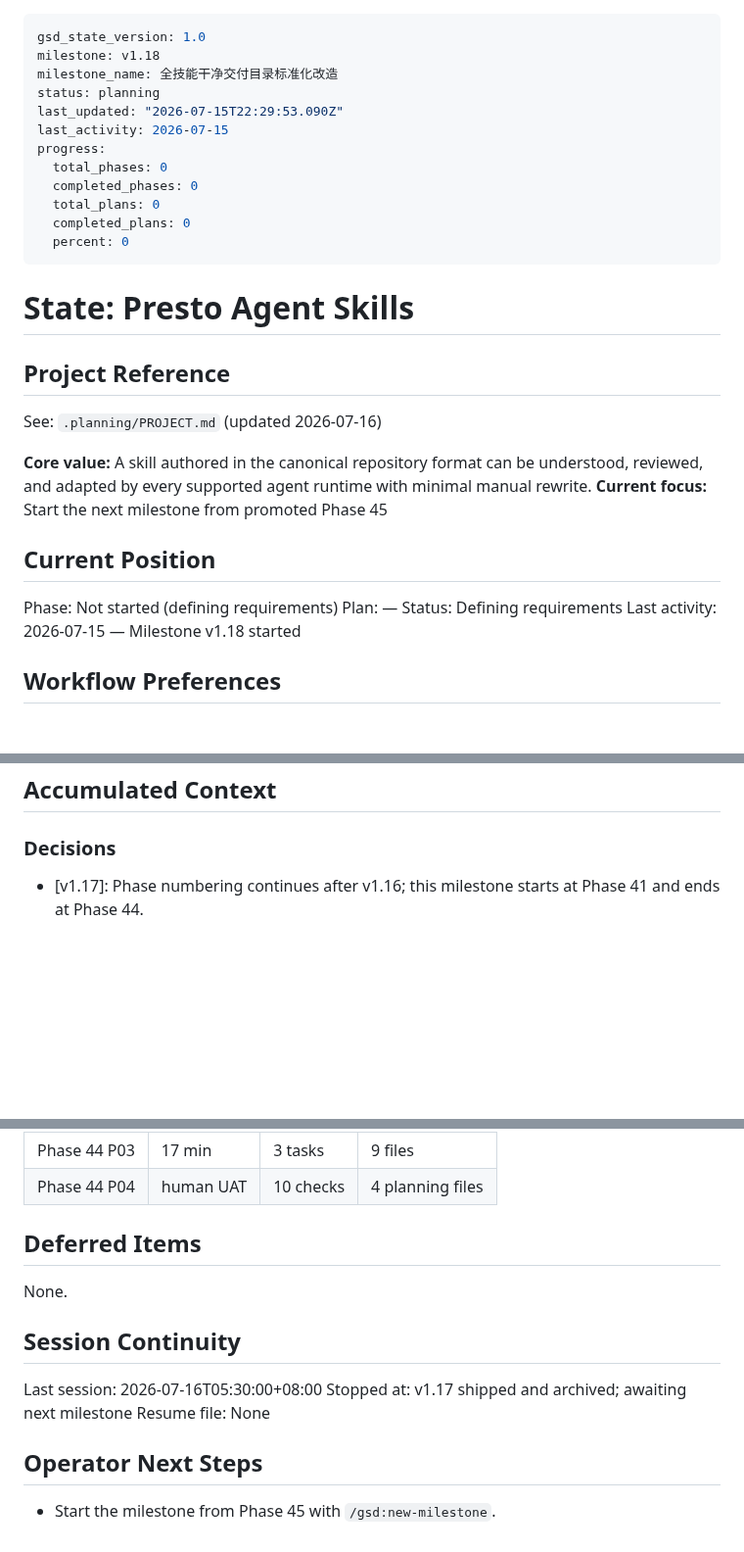
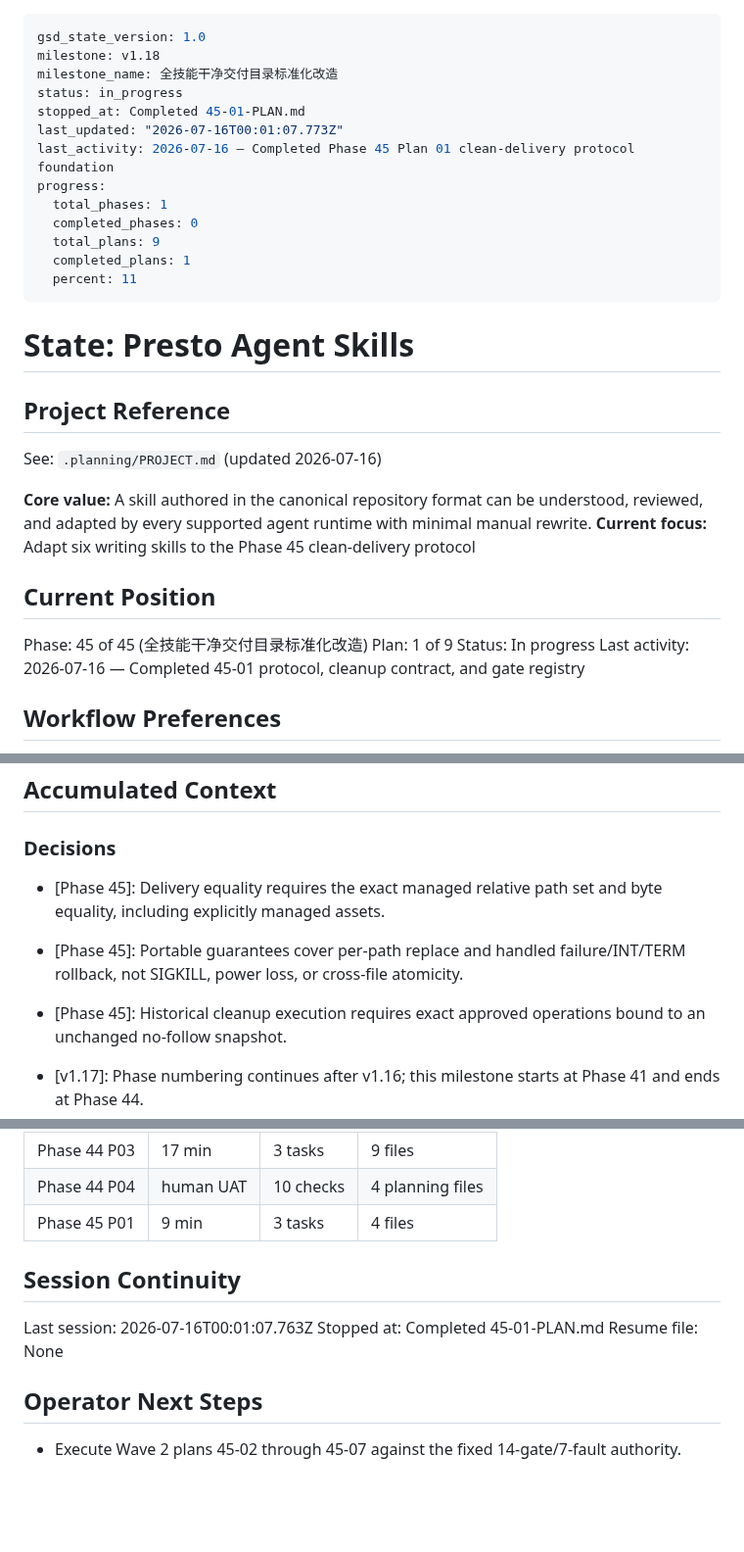
Before and after one commit to Presto-io/Presto-Agent-Skills, a Markdown page: .planning/STATE.md, 3 parts joined by grey strips. Shown at 98% size. GitHub-like rendering; blank space fills up the shorter version.

Commit message:
docs(45): sync plan 01 execution state
- advance Phase 45 roadmap to one of nine plans
- record plan metrics, decisions, and requirement traceability

```diff
--- a/.planning/STATE.md
+++ b/.planning/STATE.md
@@ -2,15 +2,16 @@
 gsd_state_version: 1.0
 milestone: v1.18
 milestone_name: 全技能干净交付目录标准化改造
-status: planning
-last_updated: "2026-07-15T22:29:53.090Z"
-last_activity: 2026-07-15
+status: in_progress
+stopped_at: Completed 45-01-PLAN.md
+last_updated: "2026-07-16T00:01:07.773Z"
+last_activity: 2026-07-16 — Completed Phase 45 Plan 01 clean-delivery protocol foundation
 progress:
-  total_phases: 0
+  total_phases: 1
   completed_phases: 0
-  total_plans: 0
-  completed_plans: 0
-  percent: 0
+  total_plans: 9
+  completed_plans: 1
+  percent: 11
 ---
 
 # State: Presto Agent Skills
@@ -20,14 +21,14 @@ progress:
 See: `.planning/PROJECT.md` (updated 2026-07-16)
 
 **Core value:** A skill authored in the canonical repository format can be understood, reviewed, and adapted by every supported agent runtime with minimal manual rewrite.
-**Current focus:** Start the next milestone from promoted Phase 45
+**Current focus:** Adapt six writing skills to the Phase 45 clean-delivery protocol
 
 ## Current Position
 
-Phase: Not started (defining requirements)
-Plan: —
-Status: Defining requirements
-Last activity: 2026-07-15 — Milestone v1.18 started
+Phase: 45 of 45 (全技能干净交付目录标准化改造)
+Plan: 1 of 9
+Status: In progress
+Last activity: 2026-07-16 — Completed 45-01 protocol, cleanup contract, and gate registry
 
 ## Workflow Preferences
 
@@ -53,6 +54,10 @@ Phase order:
 ## Accumulated Context
 
 ### Decisions
+
+- [Phase 45]: Delivery equality requires the exact managed relative path set and byte equality, including explicitly managed assets.
+- [Phase 45]: Portable guarantees cover per-path replace and handled failure/INT/TERM rollback, not SIGKILL, power loss, or cross-file atomicity.
+- [Phase 45]: Historical cleanup execution requires exact approved operations bound to an unchanged no-follow snapshot.
 
 - [v1.17]: Phase numbering continues after v1.16; this milestone starts at Phase 41 and ends at Phase 44.
 - [v1.17]: Requirements coverage is limited to current v1.17 requirements only.
@@ -131,17 +136,14 @@ None. v1.17 is shipped; Phase 45 is promoted and ready for next-milestone initia
 | Phase 44 P02 | 37 min | 3 tasks | 6 files |
 | Phase 44 P03 | 17 min | 3 tasks | 9 files |
 | Phase 44 P04 | human UAT | 10 checks | 4 planning files |
-
-## Deferred Items
-
-None.
+| Phase 45 P01 | 9 min | 3 tasks | 4 files |
 
 ## Session Continuity
 
-Last session: 2026-07-16T05:30:00+08:00
-Stopped at: v1.17 shipped and archived; awaiting next milestone
+Last session: 2026-07-16T00:01:07.763Z
+Stopped at: Completed 45-01-PLAN.md
 Resume file: None
 
 ## Operator Next Steps
 
-- Start the milestone from Phase 45 with `/gsd:new-milestone`.
+- Execute Wave 2 plans 45-02 through 45-07 against the fixed 14-gate/7-fault authority.
```
Also changed, not shown: .planning/REQUIREMENTS.md (+18 -18 lines), .planning/ROADMAP.md (+4 -4 lines).
